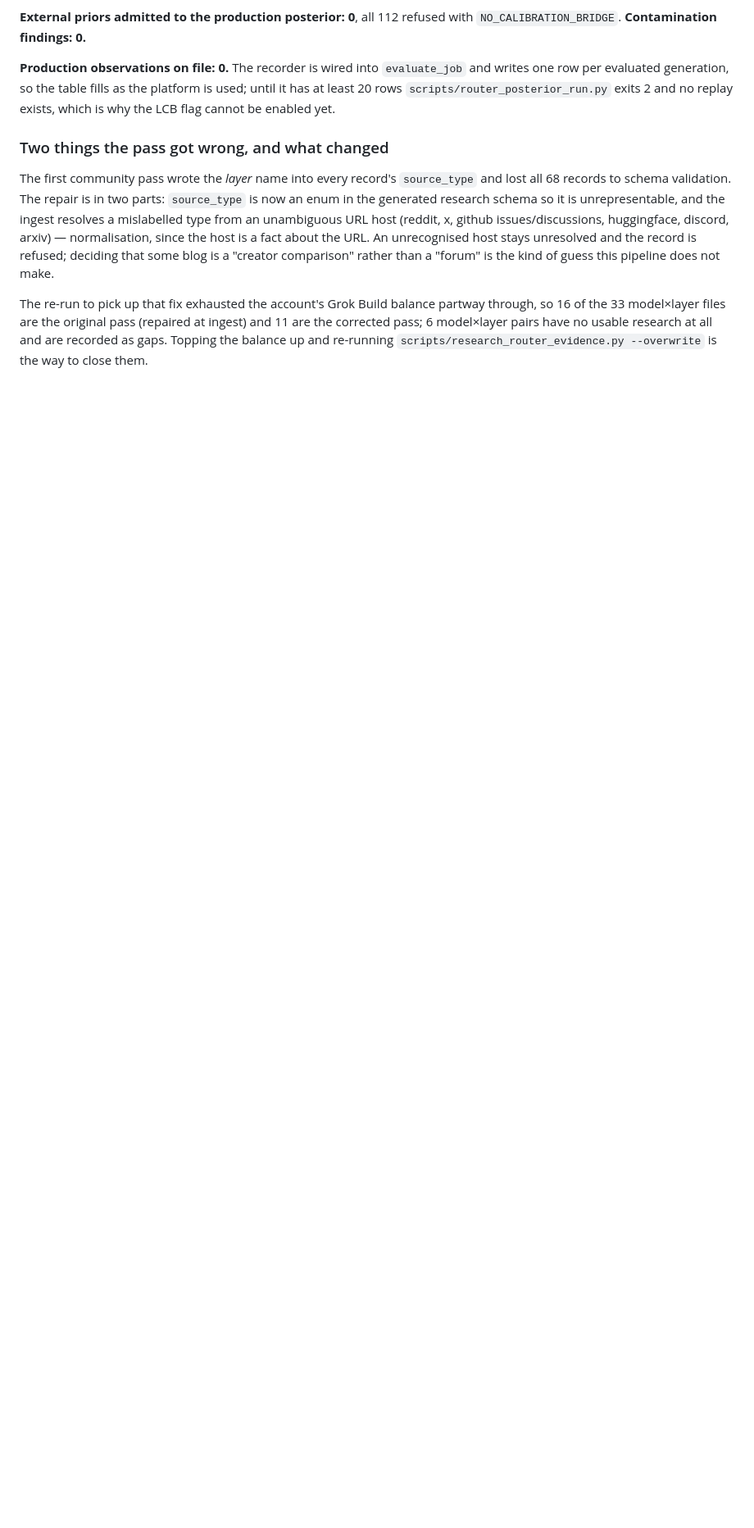
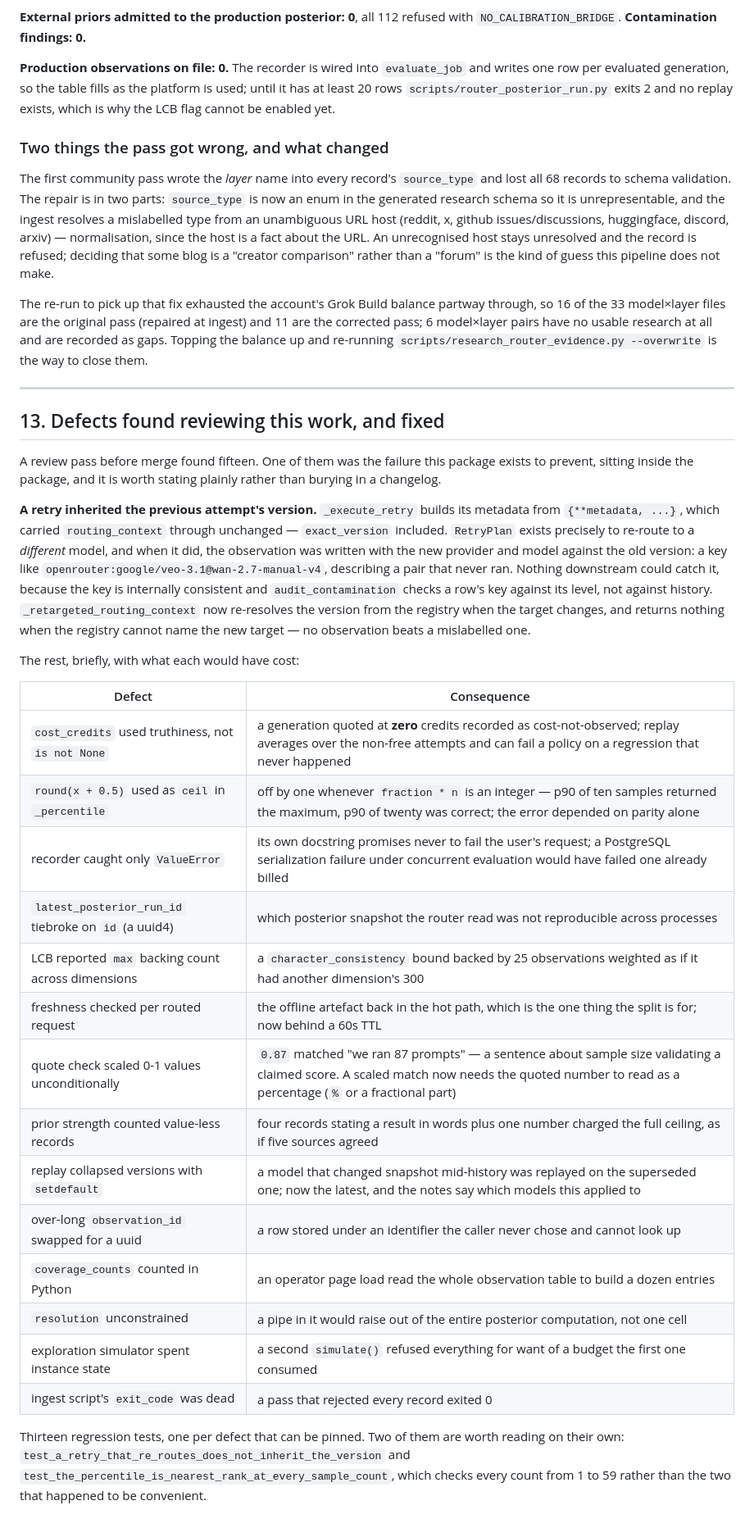
Before and after one commit to Ethanwrite/bestshiny, a Markdown page: docs/ROUTER_EVIDENCE.md, the part around the change. Shown at 82% size. GitHub-like rendering; blank space fills up the shorter version.

```diff
--- a/docs/ROUTER_EVIDENCE.md
+++ b/docs/ROUTER_EVIDENCE.md
@@ -458,3 +458,45 @@ The re-run to pick up that fix exhausted the account's Grok Build balance partwa
 the 33 model×layer files are the original pass (repaired at ingest) and 11 are the corrected pass;
 6 model×layer pairs have no usable research at all and are recorded as gaps. Topping the balance up
 and re-running `scripts/research_router_evidence.py --overwrite` is the way to close them.
+
+---
+
+## 13. Defects found reviewing this work, and fixed
+
+A review pass before merge found fifteen. One of them was the failure this package exists to
+prevent, sitting inside the package, and it is worth stating plainly rather than burying in a
+changelog.
+
+**A retry inherited the previous attempt's version.** `_execute_retry` builds its metadata from
+`{**metadata, ...}`, which carried `routing_context` through unchanged — `exact_version` included.
+`RetryPlan` exists precisely to re-route to a *different* model, and when it did, the observation
+was written with the new provider and model against the old version: a key like
+`openrouter:google/veo-3.1@wan-2.7-manual-v4`, describing a pair that never ran. Nothing downstream
+could catch it, because the key is internally consistent and `audit_contamination` checks a row's
+key against its level, not against history. `_retargeted_routing_context` now re-resolves the
+version from the registry when the target changes, and returns nothing when the registry cannot
+name the new target — no observation beats a mislabelled one.
+
+The rest, briefly, with what each would have cost:
+
+| Defect | Consequence |
+|---|---|
+| `cost_credits` used truthiness, not `is not None` | a generation quoted at **zero** credits recorded as cost-not-observed; replay averages over the non-free attempts and can fail a policy on a regression that never happened |
+| `round(x + 0.5)` used as `ceil` in `_percentile` | off by one whenever `fraction * n` is an integer — p90 of ten samples returned the maximum, p90 of twenty was correct; the error depended on parity alone |
+| recorder caught only `ValueError` | its own docstring promises never to fail the user's request; a PostgreSQL serialization failure under concurrent evaluation would have failed one already billed |
+| `latest_posterior_run_id` tiebroke on `id` (a uuid4) | which posterior snapshot the router read was not reproducible across processes |
+| LCB reported `max` backing count across dimensions | a `character_consistency` bound backed by 25 observations weighted as if it had another dimension's 300 |
+| freshness checked per routed request | the offline artefact back in the hot path, which is the one thing the split is for; now behind a 60s TTL |
+| quote check scaled 0-1 values unconditionally | `0.87` matched "we ran 87 prompts" — a sentence about sample size validating a claimed score. A scaled match now needs the quoted number to read as a percentage (`%` or a fractional part) |
+| prior strength counted value-less records | four records stating a result in words plus one number charged the full ceiling, as if five sources agreed |
+| replay collapsed versions with `setdefault` | a model that changed snapshot mid-history was replayed on the superseded one; now the latest, and the notes say which models this applied to |
+| over-long `observation_id` swapped for a uuid | a row stored under an identifier the caller never chose and cannot look up |
+| `coverage_counts` counted in Python | an operator page load read the whole observation table to build a dozen entries |
+| `resolution` unconstrained | a pipe in it would raise out of the entire posterior computation, not one cell |
+| exploration simulator spent instance state | a second `simulate()` refused everything for want of a budget the first one consumed |
+| ingest script's `exit_code` was dead | a pass that rejected every record exited 0 |
+
+Thirteen regression tests, one per defect that can be pinned. Two of them are worth reading on
+their own: `test_a_retry_that_re_routes_does_not_inherit_the_version` and
+`test_the_percentile_is_nearest_rank_at_every_sample_count`, which checks every count from 1 to 59
+rather than the two that happened to be convenient.
```
Also changed, not shown: HANDOFF.md (+22 -2 lines), README.md (+1 -1 lines).
